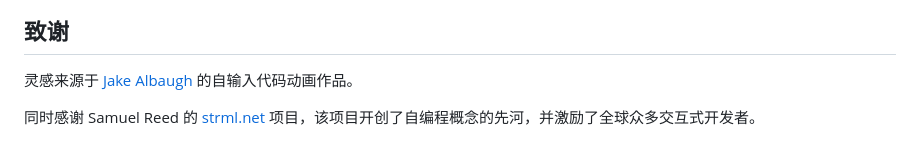
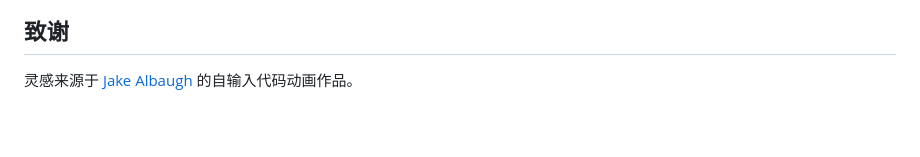
Before and after one commit to bit-cook/self-coding-intro, a Markdown page: README.zh-CN.md, the part around the change. Drawn GitHub-style; blank space fills up the shorter version.

```diff
--- a/README.zh-CN.md
+++ b/README.zh-CN.md
@@ -154,5 +154,3 @@ MIT 许可证 - 可自由用于你的个人作品集或项目！
 ## 致谢
 
 灵感来源于 [Jake Albaugh](http://codepen.io/jakealbaugh/) 的自输入代码动画作品。
-
-同时感谢 Samuel Reed 的 [strml.net](https://github.com/STRML/strml.net) 项目，该项目开创了自编程概念的先河，并激励了全球众多交互式开发者。
```
Also changed, not shown: README.md (+0 -2 lines).
